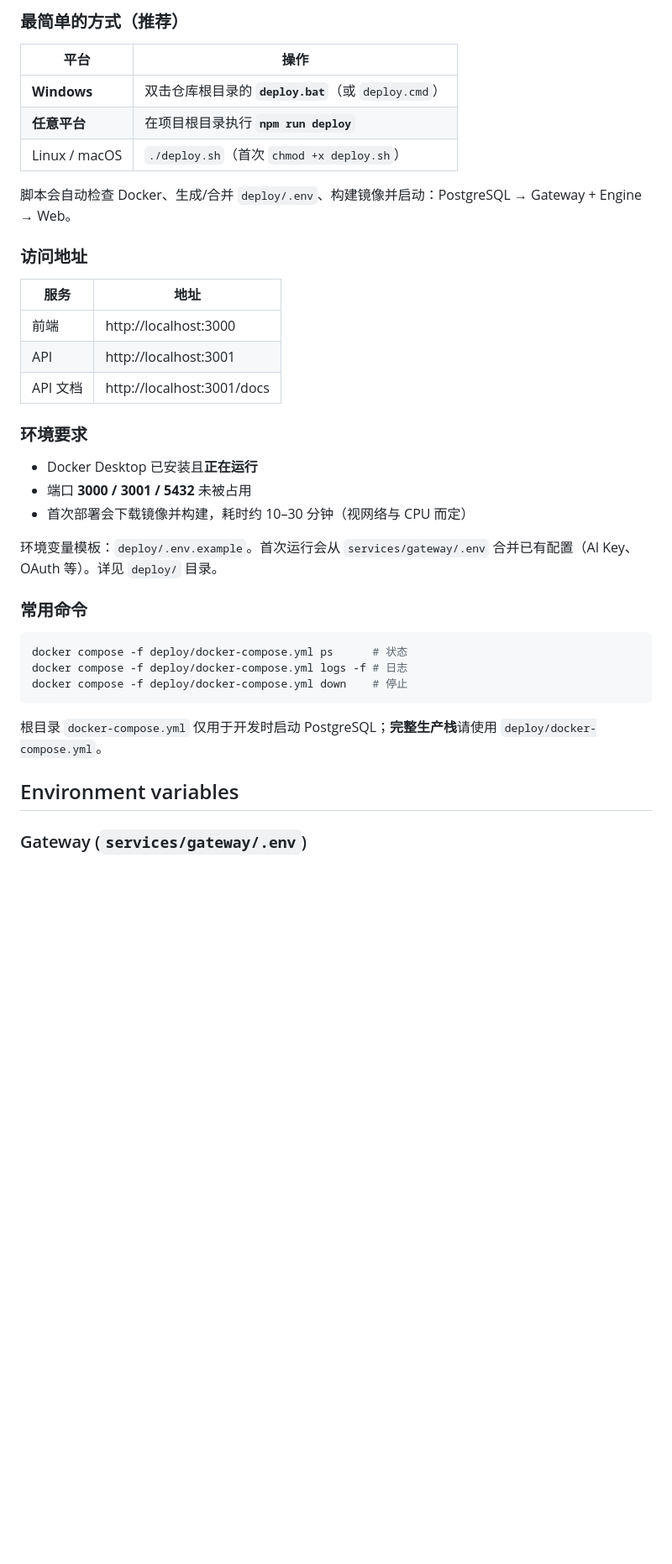
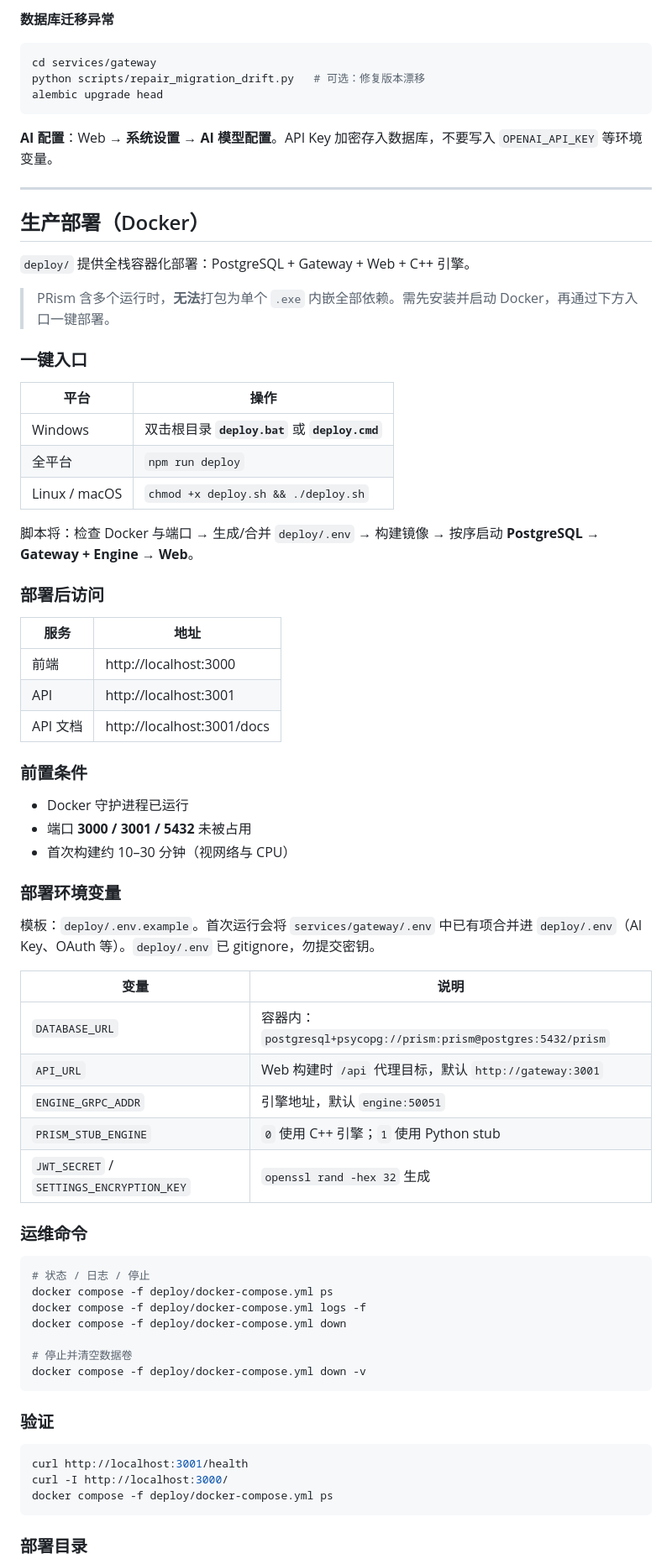
Before and after one commit to wmxwmxwmxwmxwmx/Reviewly, a Markdown page: README.md, the part around one of its changes. Shown at 84% size. Drawn GitHub-style; blank space fills up the shorter version.

````diff
--- a/README.md
+++ b/README.md
@@ -46,15 +81,33 @@ Optional: `npm run dev:engine` (C++ gRPC engine, stub by default), `docker compo
 
-### 最简单的方式（推荐）
+**数据库迁移异常**
+
+```bash
+cd services/gateway
+python scripts/repair_migration_drift.py   # 可选：修复版本漂移
+alembic upgrade head
+```
+
+**AI 配置**：Web → **系统设置** → **AI 模型配置**。API Key 加密存入数据库，不要写入 `OPENAI_API_KEY` 等环境变量。
+
+---
+
+## 生产部署（Docker）
+
+`deploy/` 提供全栈容器化部署：PostgreSQL + Gateway + Web + C++ 引擎。
+
+> PRism 含多个运行时，**无法**打包为单个 `.exe` 内嵌全部依赖。需先安装并启动 Docker，再通过下方入口一键部署。
+
+### 一键入口
 
 | 平台 | 操作 |
 |------|------|
-| **Windows** | 双击仓库根目录的 **`deploy.bat`**（或 `deploy.cmd`） |
-| **任意平台** | 在项目根目录执行 **`npm run deploy`** |
-| Linux / macOS | `./deploy.sh`（首次 `chmod +x deploy.sh`） |
+| Windows | 双击根目录 **`deploy.bat`** 或 **`deploy.cmd`** |
+| 全平台 | `npm run deploy` |
+| Linux / macOS | `chmod +x deploy.sh && ./deploy.sh` |
 
-脚本会自动检查 Docker、生成/合并 `deploy/.env`、构建镜像并启动：PostgreSQL → Gateway + Engine → Web。
+脚本将：检查 Docker 与端口 → 生成/合并 `deploy/.env` → 构建镜像 → 按序启动 **PostgreSQL → Gateway + Engine → Web**。
 
-### 访问地址
+### 部署后访问
 
 | 服务 | 地址 |
 |------|------|
@@ -62,25 +115,43 @@ Optional: `npm run dev:engine` (C++ gRPC engine, stub by default), `docker compo
 | API | http://localhost:3001 |
 | API 文档 | http://localhost:3001/docs |
 
-### 环境要求
+### 前置条件
 
-- Docker Desktop 已安装且**正在运行**
+- Docker 守护进程已运行
 - 端口 **3000 / 3001 / 5432** 未被占用
-- 首次部署会下载镜像并构建，耗时约 10–30 分钟（视网络与 CPU 而定）
+- 首次构建约 10–30 分钟（视网络与 CPU）
 
-环境变量模板：`deploy/.env.example`。首次运行会从 `services/gateway/.env` 合并已有配置（AI Key、OAuth 等）。详见 `deploy/` 目录。
+### 部署环境变量
 
-### 常用命令
+模板：`deploy/.env.example`。首次运行会将 `services/gateway/.env` 中已有项合并进 `deploy/.env`（AI Key、OAuth 等）。`deploy/.env` 已 gitignore，勿提交密钥。
+
+| 变量 | 说明 |
+|------|------|
+| `DATABASE_URL` | 容器内：`postgresql+psycopg://prism:prism@postgres:5432/prism` |
+| `API_URL` | Web 构建时 `/api` 代理目标，默认 `http://gateway:3001` |
+| `ENGINE_GRPC_ADDR` | 引擎地址，默认 `engine:50051` |
+| `PRISM_STUB_ENGINE` | `0` 使用 C++ 引擎；`1` 使用 Python stub |
+| `JWT_SECRET` / `SETTINGS_ENCRYPTION_KEY` | `openssl rand -hex 32` 生成 |
+
+### 运维命令
 
 ```bash
-docker compose -f deploy/docker-compose.yml ps      # 状态
-docker compose -f deploy/docker-compose.yml logs -f # 日志
-docker compose -f deploy/docker-compose.yml down    # 停止
+# 状态 / 日志 / 停止
+docker compose -f deploy/docker-compose.yml ps
+docker compose -f deploy/docker-compose.yml logs -f
+docker compose -f deploy/docker-compose.yml down
+
+# 停止并清空数据卷
+docker compose -f deploy/docker-compose.yml down -v
 ```
 
-根目录 `docker-compose.yml` 仅用于开发时启动 PostgreSQL；**完整生产栈**请使用 `deploy/docker-compose.yml`。
+### 验证
 
-## Environment variables
+```bash
+curl http://localhost:3001/health
+curl -I http://localhost:3000/
+docker compose -f deploy/docker-compose.yml ps
+```
 
-### Gateway (`services/gateway/.env`)
+### 部署目录
 
````
Also changed, not shown: other parts of README.md (+139 -72 lines).
